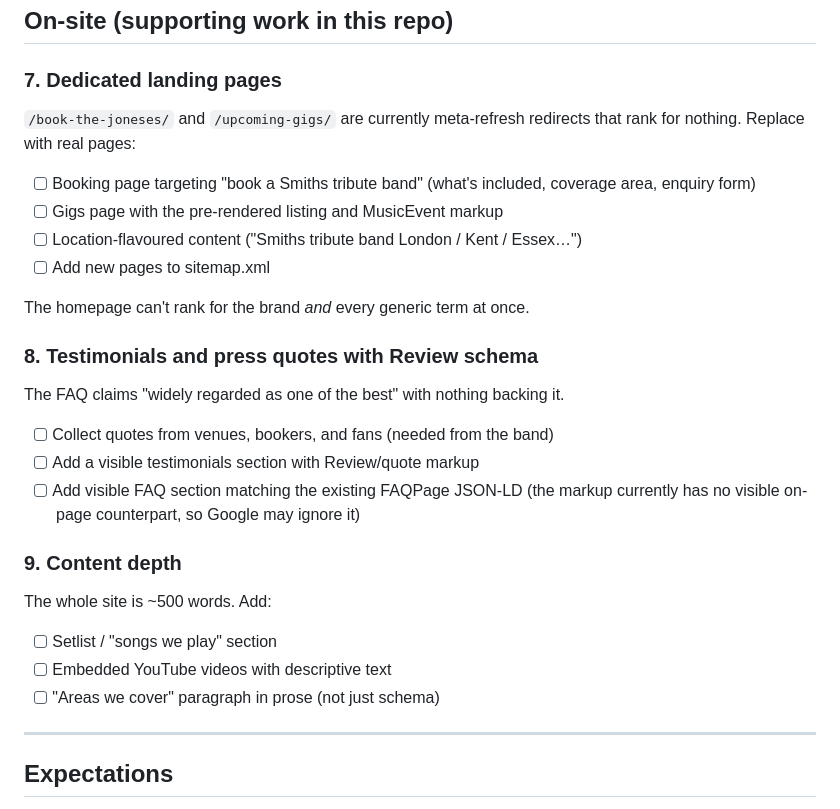
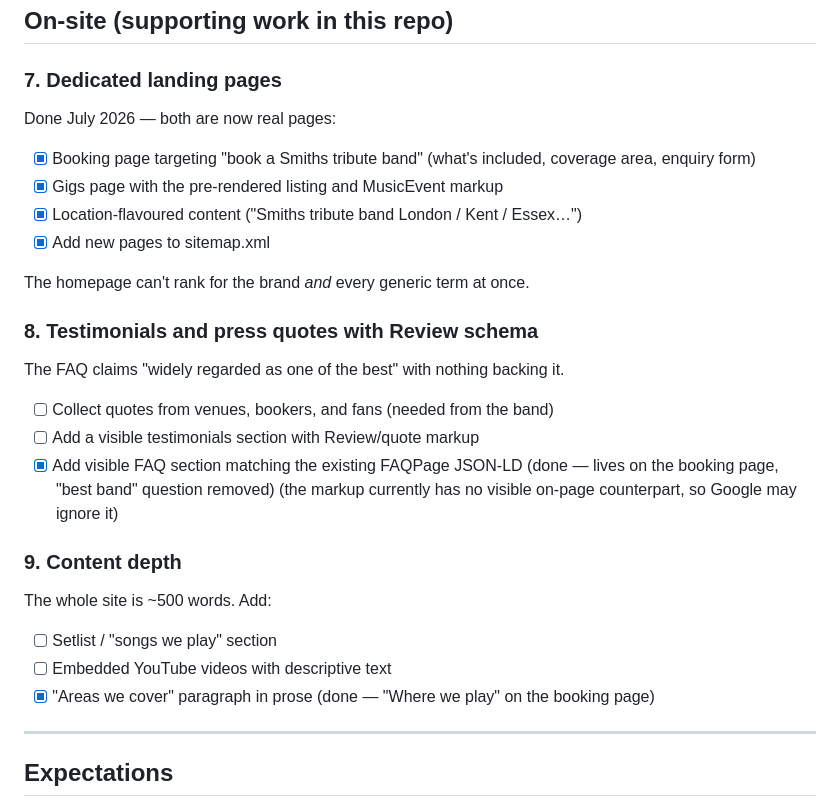
Before and after one commit to dbckz/joneses-website, a Markdown page: SEO-PLAN.md, the part around the change. Drawn GitHub-style.

Commit message:
docs: tick off completed on-site SEO items
Co-Authored-By: Claude Fable 5 <noreply@anthropic.com>

```diff
--- a/SEO-PLAN.md
+++ b/SEO-PLAN.md
@@ -78,13 +78,12 @@ Google can't connect to the band entity.
 ## On-site (supporting work in this repo)
 
 ### 7. Dedicated landing pages
-`/book-the-joneses/` and `/upcoming-gigs/` are currently meta-refresh redirects
-that rank for nothing. Replace with real pages:
-- [ ] Booking page targeting "book a Smiths tribute band" (what's included,
+Done July 2026 — both are now real pages:
+- [x] Booking page targeting "book a Smiths tribute band" (what's included,
       coverage area, enquiry form)
-- [ ] Gigs page with the pre-rendered listing and MusicEvent markup
-- [ ] Location-flavoured content ("Smiths tribute band London / Kent / Essex…")
-- [ ] Add new pages to sitemap.xml
+- [x] Gigs page with the pre-rendered listing and MusicEvent markup
+- [x] Location-flavoured content ("Smiths tribute band London / Kent / Essex…")
+- [x] Add new pages to sitemap.xml
 
 The homepage can't rank for the brand *and* every generic term at once.
 
@@ -92,7 +91,7 @@ The homepage can't rank for the brand *and* every generic term at once.
 The FAQ claims "widely regarded as one of the best" with nothing backing it.
 - [ ] Collect quotes from venues, bookers, and fans (needed from the band)
 - [ ] Add a visible testimonials section with Review/quote markup
-- [ ] Add visible FAQ section matching the existing FAQPage JSON-LD (the
+- [x] Add visible FAQ section matching the existing FAQPage JSON-LD (done — lives on the booking page, "best band" question removed) (the
       markup currently has no visible on-page counterpart, so Google may
       ignore it)
 
@@ -100,7 +99,7 @@ The FAQ claims "widely regarded as one of the best" with nothing backing it.
 The whole site is ~500 words. Add:
 - [ ] Setlist / "songs we play" section
 - [ ] Embedded YouTube videos with descriptive text
-- [ ] "Areas we cover" paragraph in prose (not just schema)
+- [x] "Areas we cover" paragraph in prose (done — "Where we play" on the booking page)
 
 ---
 
```
